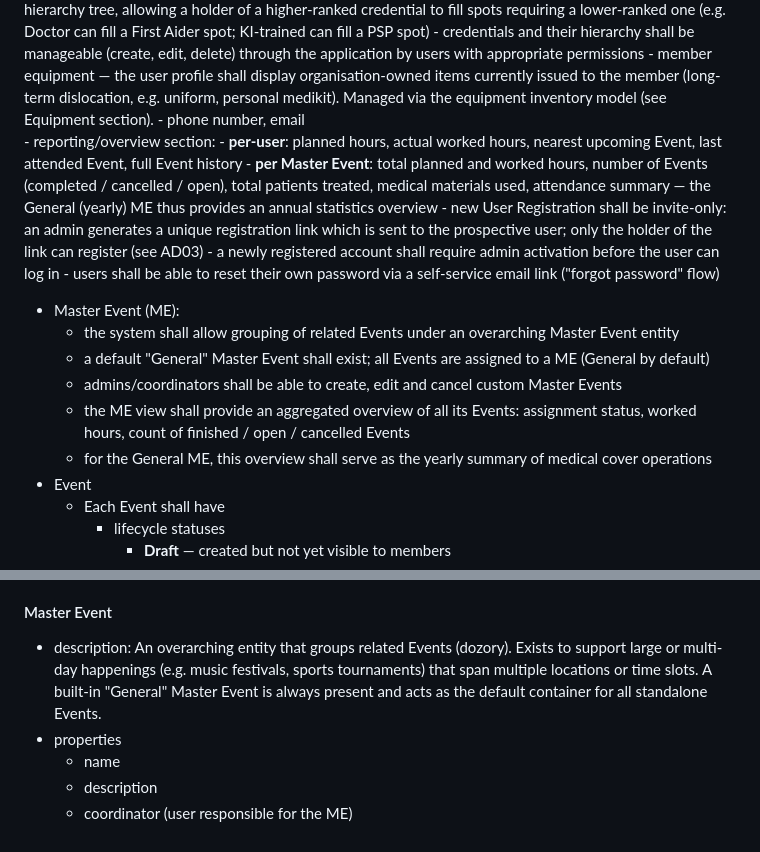
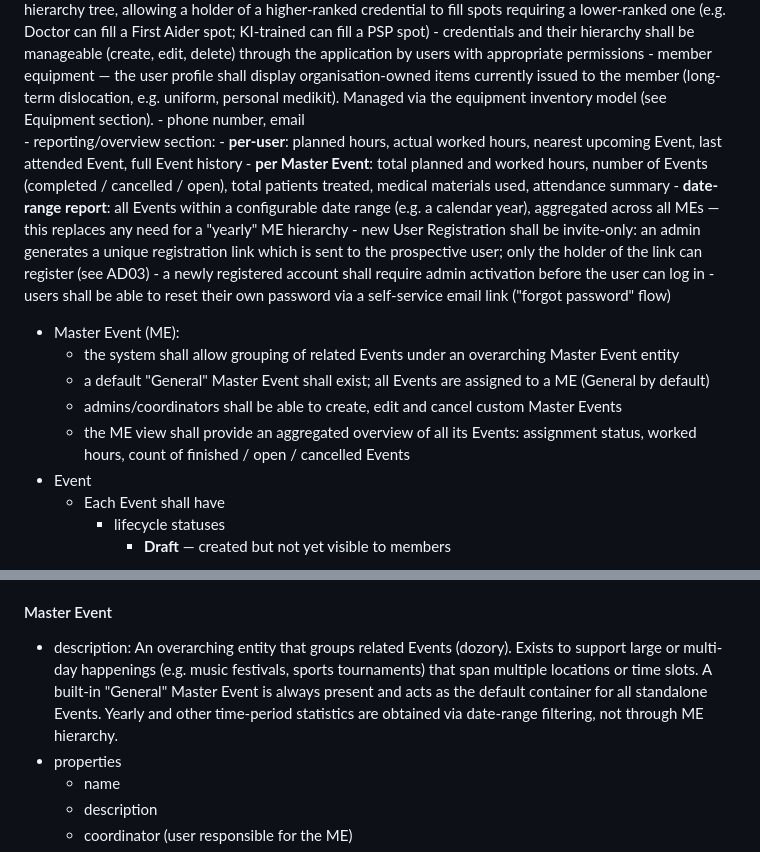
Before and after one commit to mtjchm/MedCover, a Markdown page: architecture.md, 2 parts joined by grey strips. Rendered like a GitHub page.

Commit message:
docs: drop ME hierarchy in favour of date-range reporting
- Rejected: ME hierarchy / yearly root MEs
- Decision: reporting uses date-range filtering across all MEs (simpler, more flexible)
- Update FR: add date-range report requirement; remove yearly-ME implication
- Update Master Event FR and component: no yearly summary role
- No model changes needed (ME remains flat)

Co-authored-by: Copilot <223556219+Copilot@users.noreply.github.com>

```diff
--- a/architecture.md
+++ b/architecture.md
@@ -35,7 +35,8 @@ Users administration:
     - phone number, email
     - reporting/overview section:
         - **per-user**: planned hours, actual worked hours, nearest upcoming Event, last attended Event, full Event history
-        - **per Master Event**: total planned and worked hours, number of Events (completed / cancelled / open), total patients treated, medical materials used, attendance summary — the General (yearly) ME thus provides an annual statistics overview
+        - **per Master Event**: total planned and worked hours, number of Events (completed / cancelled / open), total patients treated, medical materials used, attendance summary
+        - **date-range report**: all Events within a configurable date range (e.g. a calendar year), aggregated across all MEs — this replaces any need for a "yearly" ME hierarchy
     - new User Registration shall be invite-only: an admin generates a unique registration link which is sent to the prospective user; only the holder of the link can register (see AD03)
     - a newly registered account shall require admin activation before the user can log in
     - users shall be able to reset their own password via a self-service email link ("forgot password" flow)
@@ -44,7 +45,6 @@ Users administration:
     - a default "General" Master Event shall exist; all Events are assigned to a ME (General by default)
     - admins/coordinators shall be able to create, edit and cancel custom Master Events
     - the ME view shall provide an aggregated overview of all its Events: assignment status, worked hours, count of finished / open / cancelled Events
-    - for the General ME, this overview shall serve as the yearly summary of medical cover operations
 - Event
     - Each Event shall have
         - lifecycle statuses
@@ -486,7 +486,7 @@ Certain objects and/or methods will have required permissions specified. This wi
     - etc.
 
 #### Master Event
-- description: An overarching entity that groups related Events (dozory). Exists to support large or multi-day happenings (e.g. music festivals, sports tournaments) that span multiple locations or time slots. A built-in "General" Master Event is always present and acts as the default container for all standalone Events.
+- description: An overarching entity that groups related Events (dozory). Exists to support large or multi-day happenings (e.g. music festivals, sports tournaments) that span multiple locations or time slots. A built-in "General" Master Event is always present and acts as the default container for all standalone Events. Yearly and other time-period statistics are obtained via date-range filtering, not through ME hierarchy.
 - properties
     - name
     - description
```
